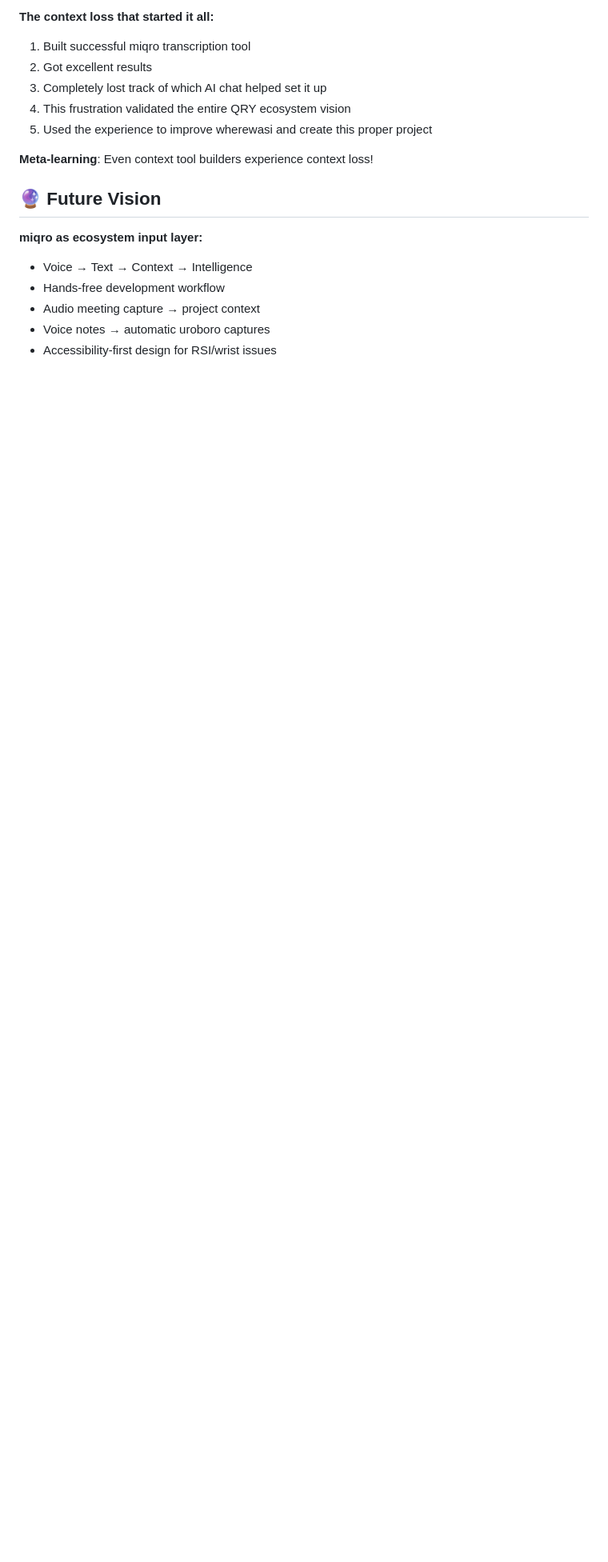
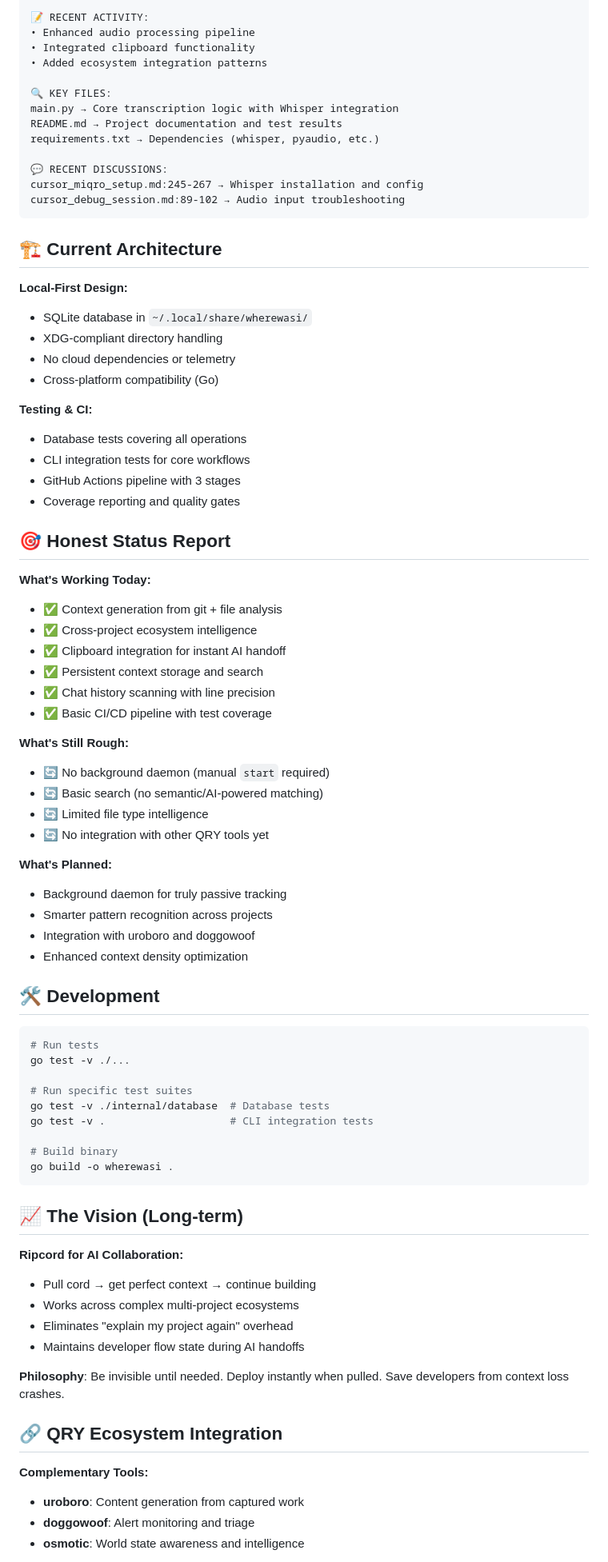
Before and after one commit to QRY91/wherewasi, a Markdown page: README.md, the part around one of its changes. Shown at 80% size. Drawn GitHub-style; blank space fills up the shorter version.

Commit message:
Fix marketing honesty: show working MVP, not enterprise buzzwords - Replace oversold claims with honest feature descriptions following NORTHSTAR marketing honesty principle

````diff
--- a/README.md
+++ b/README.md
@@ -78,18 +84,83 @@ miqro process | ecosystem intelligence pipeline
 
-**The context loss that started it all:**
-1. Built successful miqro transcription tool
-2. Got excellent results
-3. Completely lost track of which AI chat helped set it up
-4. This frustration validated the entire QRY ecosystem vision
-5. Used the experience to improve wherewasi and create this proper project
+📝 RECENT ACTIVITY:
+• Enhanced audio processing pipeline
+• Integrated clipboard functionality
+• Added ecosystem integration patterns
 
-**Meta-learning**: Even context tool builders experience context loss!
+🔍 KEY FILES:
+main.py → Core transcription logic with Whisper integration
+README.md → Project documentation and test results
+requirements.txt → Dependencies (whisper, pyaudio, etc.)
 
-## 🔮 Future Vision
+💬 RECENT DISCUSSIONS:
+cursor_miqro_setup.md:245-267 → Whisper installation and config
+cursor_debug_session.md:89-102 → Audio input troubleshooting
+```
 
-**miqro as ecosystem input layer:**
-- Voice → Text → Context → Intelligence
-- Hands-free development workflow
-- Audio meeting capture → project context
-- Voice notes → automatic uroboro captures
-- Accessibility-first design for RSI/wrist issues
+## 🏗️ Current Architecture
+
+**Local-First Design:**
+- SQLite database in `~/.local/share/wherewasi/`
+- XDG-compliant directory handling
+- No cloud dependencies or telemetry
+- Cross-platform compatibility (Go)
+
+**Testing & CI:**
+- Database tests covering all operations
+- CLI integration tests for core workflows
+- GitHub Actions pipeline with 3 stages
+- Coverage reporting and quality gates
+
+## 🎯 Honest Status Report
+
+**What's Working Today:**
+- ✅ Context generation from git + file analysis
+- ✅ Cross-project ecosystem intelligence
+- ✅ Clipboard integration for instant AI handoff
+- ✅ Persistent context storage and search
+- ✅ Chat history scanning with line precision
+- ✅ Basic CI/CD pipeline with test coverage
+
+**What's Still Rough:**
+- 🔄 No background daemon (manual `start` required)
+- 🔄 Basic search (no semantic/AI-powered matching)
+- 🔄 Limited file type intelligence
+- 🔄 No integration with other QRY tools yet
+
+**What's Planned:**
+- Background daemon for truly passive tracking
+- Smarter pattern recognition across projects
+- Integration with uroboro and doggowoof
+- Enhanced context density optimization
+
+## 🛠️ Development
+
+```bash
+# Run tests
+go test -v ./...
+
+# Run specific test suites
+go test -v ./internal/database  # Database tests
+go test -v .                    # CLI integration tests
+
+# Build binary
+go build -o wherewasi .
+```
+
+## 📈 The Vision (Long-term)
+
+**Ripcord for AI Collaboration:**
+- Pull cord → get perfect context → continue building
+- Works across complex multi-project ecosystems
+- Eliminates "explain my project again" overhead
+- Maintains developer flow state during AI handoffs
+
+**Philosophy**: Be invisible until needed. Deploy instantly when pulled. Save developers from context loss crashes.
+
+## 🔗 QRY Ecosystem Integration
+
+**Complementary Tools:**
+- **uroboro**: Content generation from captured work
+- **doggowoof**: Alert monitoring and triage
+- **osmotic**: World state awareness and intelligence
+
````
Also changed, not shown: other parts of README.md (+71 -58 lines).
